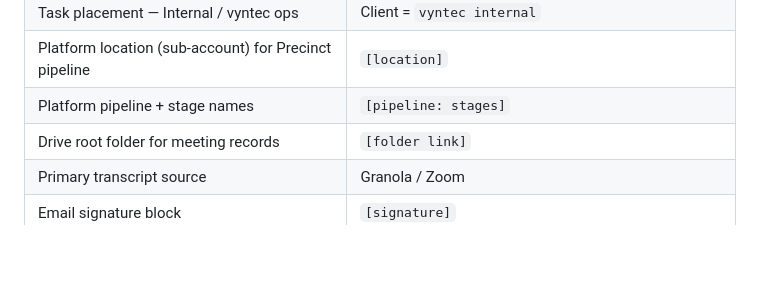
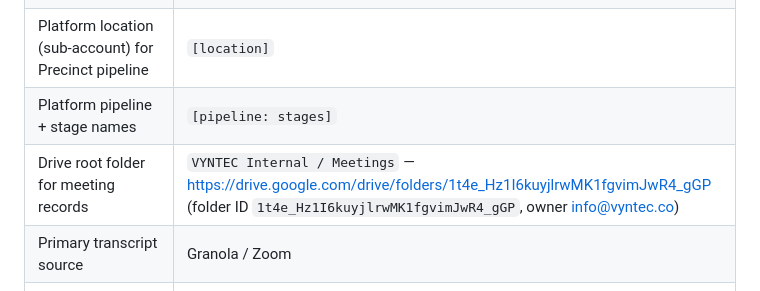
Before and after one commit to vyntec-co/TEST, a Markdown page: vyntec/sops/meeting-to-action.md, the part around the change. GitHub-like rendering; blank space fills up the shorter version.

Commit message:
meeting SOP: set the Drive root folder for meeting records
Co-Authored-By: Claude Opus 5.5 <noreply@anthropic.com>
Claude-Session: https://claude.ai/code/session_01NxsCmajehnkDXCw6Xruri7

```diff
--- a/vyntec/sops/meeting-to-action.md
+++ b/vyntec/sops/meeting-to-action.md
@@ -287,7 +287,7 @@ These need real values before the SOP runs cleanly. The four task-list rows repl
 | Task placement — Internal / vyntec ops | Client = `vyntec internal` |
 | Platform location (sub-account) for Precinct pipeline | `[location]` |
 | Platform pipeline + stage names | `[pipeline: stages]` |
-| Drive root folder for meeting records | `[folder link]` |
+| Drive root folder for meeting records | `VYNTEC Internal / Meetings` — https://drive.google.com/drive/folders/1t4e_Hz1I6kuyjlrwMK1fgvimJwR4_gGP (folder ID `1t4e_Hz1I6kuyjlrwMK1fgvimJwR4_gGP`, owner info@vyntec.co) |
 | Primary transcript source | Granola / Zoom |
 | Email signature block | `[signature]` |
 
```
